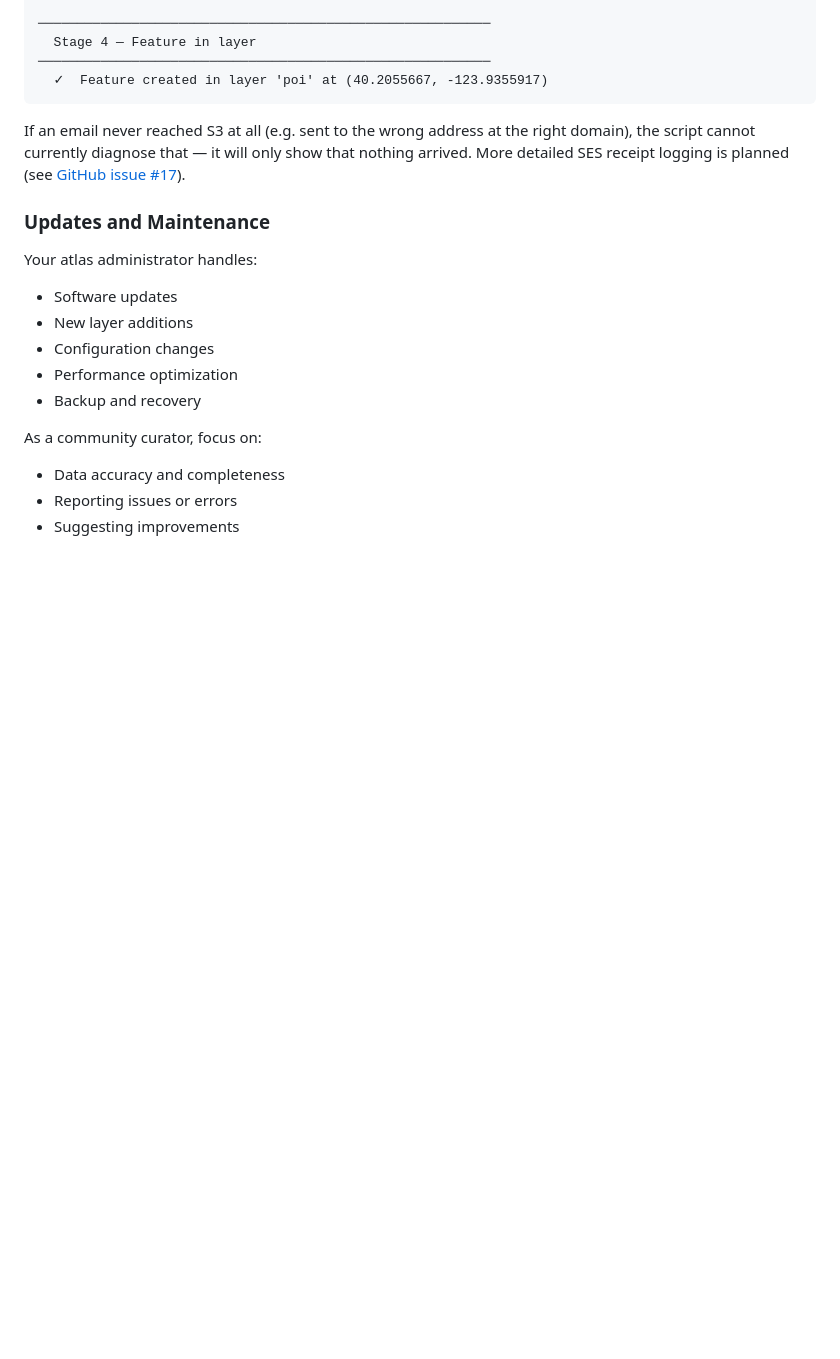
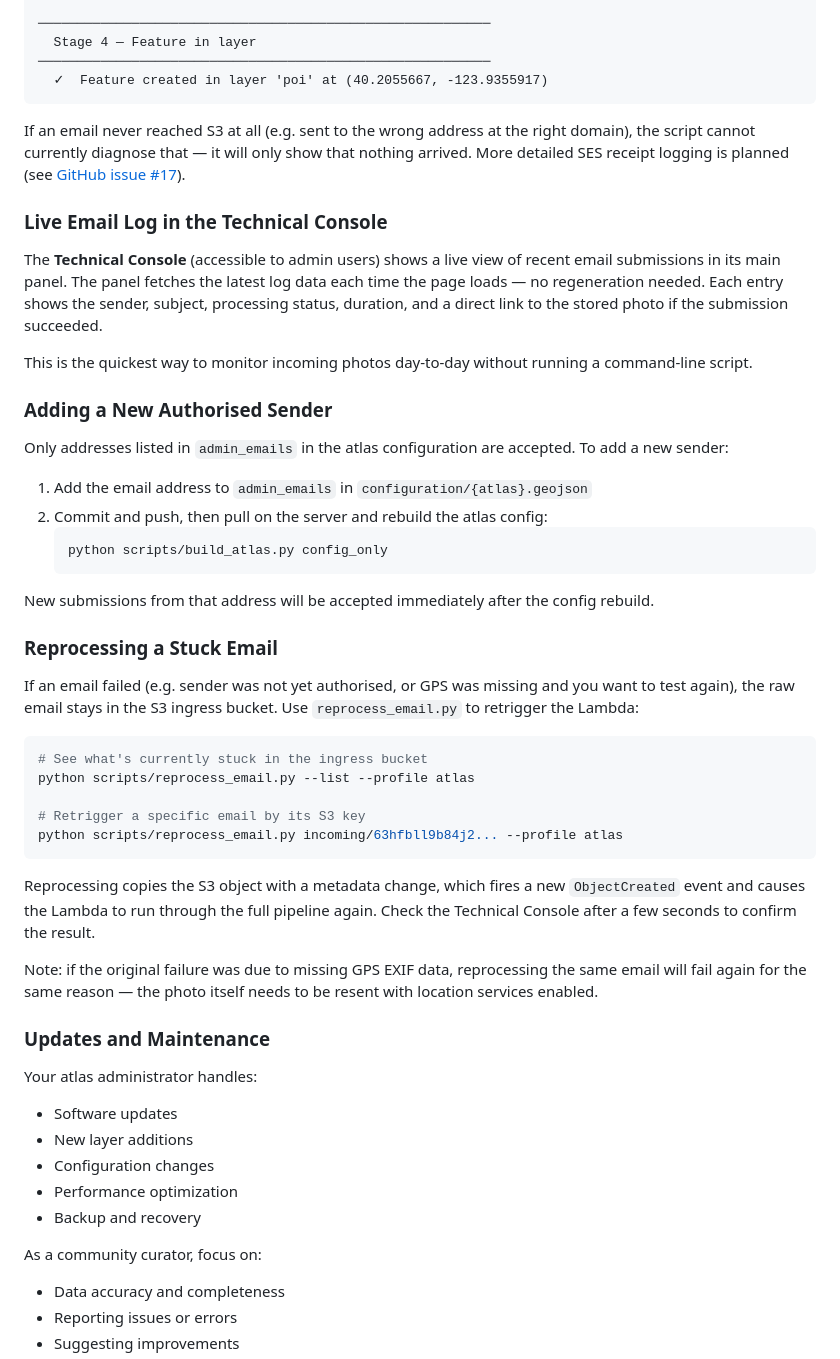
Before and after one commit to Salmon-Creek-Systems/stewardship_atlas, a Markdown page: documents/user_guide.markdown, the part around the change. GitHub-like rendering; blank space fills up the shorter version.

Commit message:
Document technical console log, adding senders, and reprocessing emails
Co-Authored-By: Claude Sonnet 4.6 <noreply@anthropic.com>

````diff
--- a/documents/user_guide.markdown
+++ b/documents/user_guide.markdown
@@ -412,6 +412,40 @@ Atlas: scvfd  |  Region: us-east-1  |  Profile: atlas
 
 If an email never reached S3 at all (e.g. sent to the wrong address at the right domain), the script cannot currently diagnose that — it will only show that nothing arrived. More detailed SES receipt logging is planned (see [GitHub issue #17](https://github.com/Salmon-Creek-Systems/stewardship_atlas/issues/17)).
 
+### Live Email Log in the Technical Console
+
+The **Technical Console** (accessible to admin users) shows a live view of recent email submissions in its main panel. The panel fetches the latest log data each time the page loads — no regeneration needed. Each entry shows the sender, subject, processing status, duration, and a direct link to the stored photo if the submission succeeded.
+
+This is the quickest way to monitor incoming photos day-to-day without running a command-line script.
+
+### Adding a New Authorised Sender
+
+Only addresses listed in `admin_emails` in the atlas configuration are accepted. To add a new sender:
+
+1. Add the email address to `admin_emails` in `configuration/{atlas}.geojson`
+2. Commit and push, then pull on the server and rebuild the atlas config:
+   ```bash
+   python scripts/build_atlas.py config_only
+   ```
+
+New submissions from that address will be accepted immediately after the config rebuild.
+
+### Reprocessing a Stuck Email
+
+If an email failed (e.g. sender was not yet authorised, or GPS was missing and you want to test again), the raw email stays in the S3 ingress bucket. Use `reprocess_email.py` to retrigger the Lambda:
+
+```bash
+# See what's currently stuck in the ingress bucket
+python scripts/reprocess_email.py --list --profile atlas
+
+# Retrigger a specific email by its S3 key
+python scripts/reprocess_email.py incoming/63hfbll9b84j2... --profile atlas
+```
+
+Reprocessing copies the S3 object with a metadata change, which fires a new `ObjectCreated` event and causes the Lambda to run through the full pipeline again. Check the Technical Console after a few seconds to confirm the result.
+
+Note: if the original failure was due to missing GPS EXIF data, reprocessing the same email will fail again for the same reason — the photo itself needs to be resent with location services enabled.
+
 ### Updates and Maintenance
 
 Your atlas administrator handles:
````
